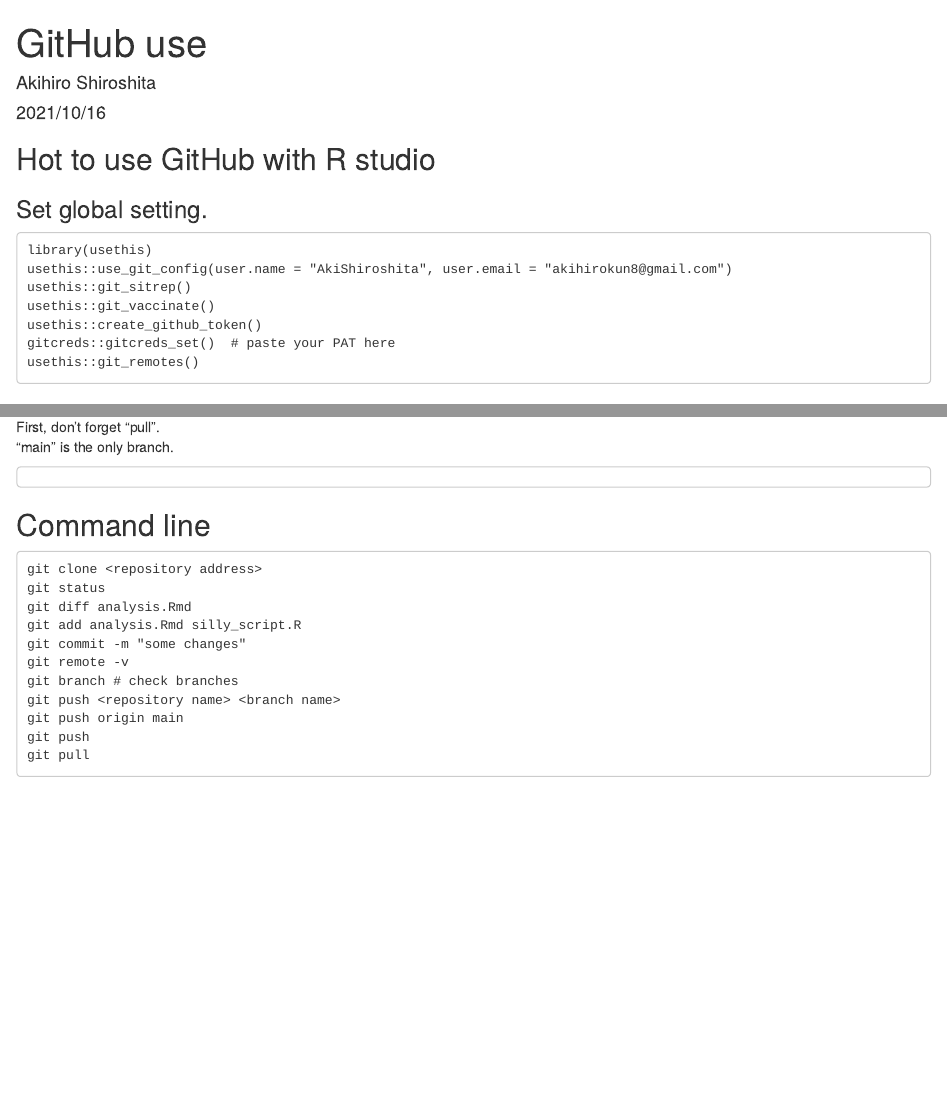
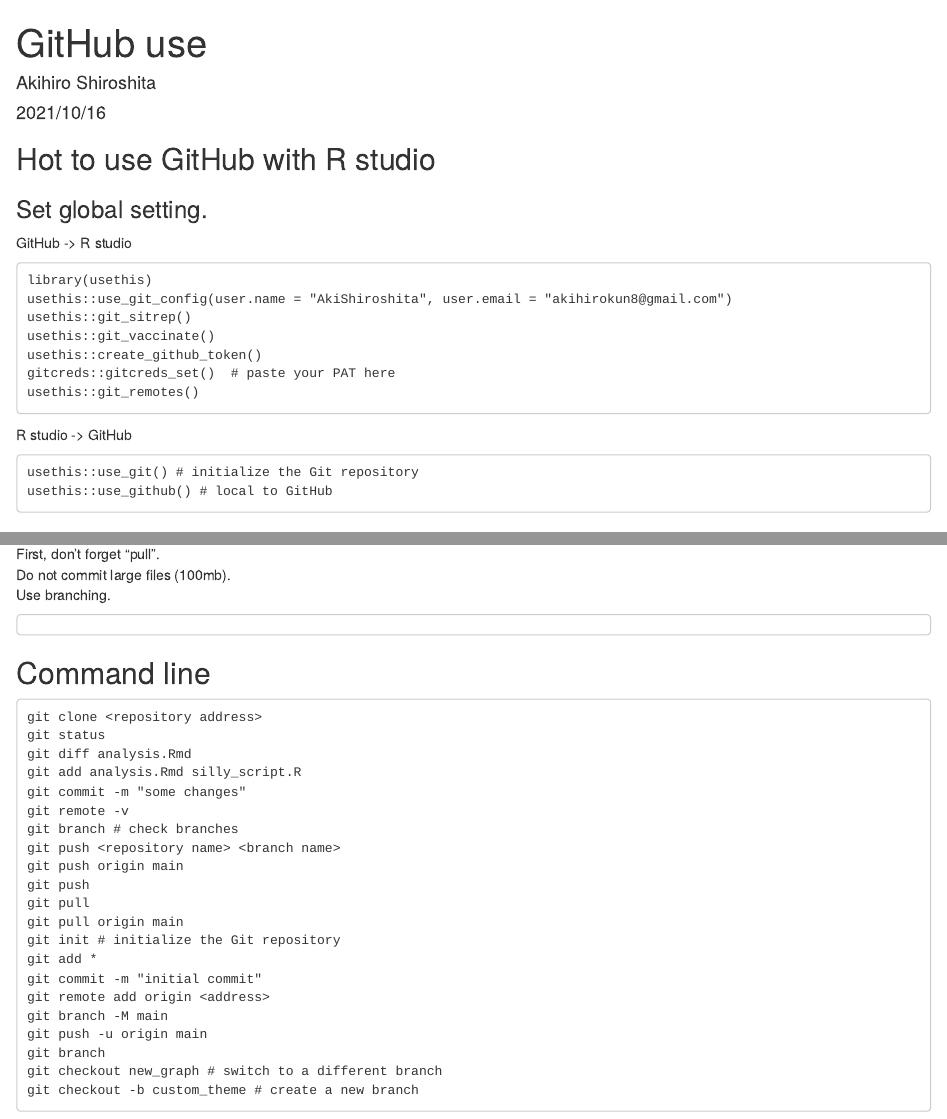
Before and after one commit to AkiShiroshita/GitHub-template, an R Markdown document (memo/GitHub_use.Rmd): the page in a window 1100 px wide, from its top, and a second part further down, joined at a grey line. Rendered offline with R 4.5, knitr and Pandoc, with nearby package versions.

Commit message:
add beanch use

````diff
--- a/memo/GitHub_use.Rmd
+++ b/memo/GitHub_use.Rmd
@@ -13,6 +13,7 @@
 
 ### Set global setting.
 
+GitHub -> R studio
 ```
 library(usethis)
 usethis::use_git_config(user.name = "AkiShiroshita", user.email = "akihirokun8@gmail.com")
@@ -22,12 +23,20 @@
 gitcreds::gitcreds_set()  # paste your PAT here
 usethis::git_remotes()
 ```
+
+R studio -> GitHub
+
+```
+usethis::use_git() # initialize the Git repository
+usethis::use_github() # local to GitHub
+```
+
 ### Push and Pull
 First, don't forget "pull".
-"main" is the only branch.
+Do not commit large files (100mb).
+Use branching.
 
 ```
-
 ```
 
 
@@ -45,4 +54,14 @@
 git push origin main
 git push
 git pull
+git pull origin main
+git init # initialize the Git repository
+git add *
+git commit -m "initial commit"
+git remote add origin <address>
+git branch -M main
+git push -u origin main
+git branch
+git checkout new_graph # switch to a different branch
+git checkout -b custom_theme # create a new branch
 ```
````
